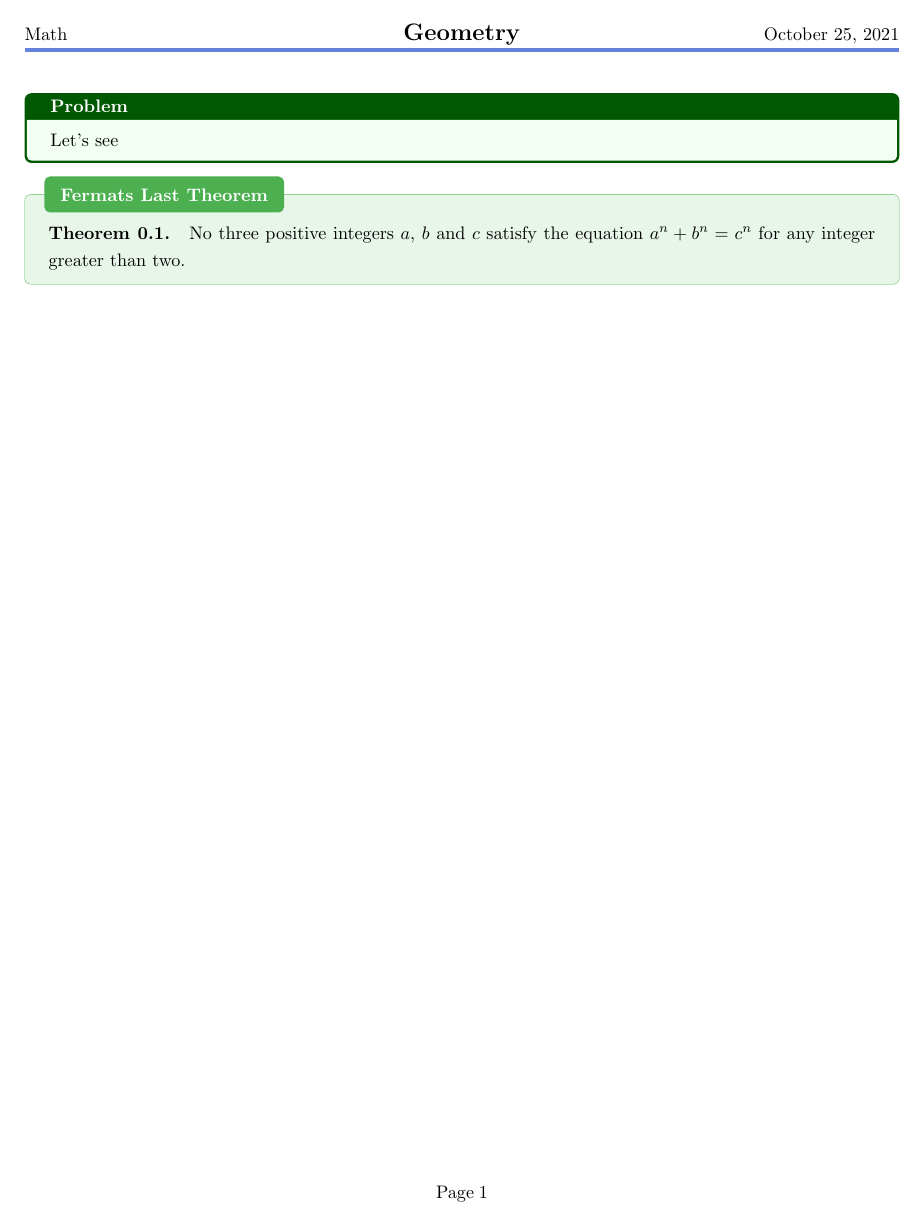
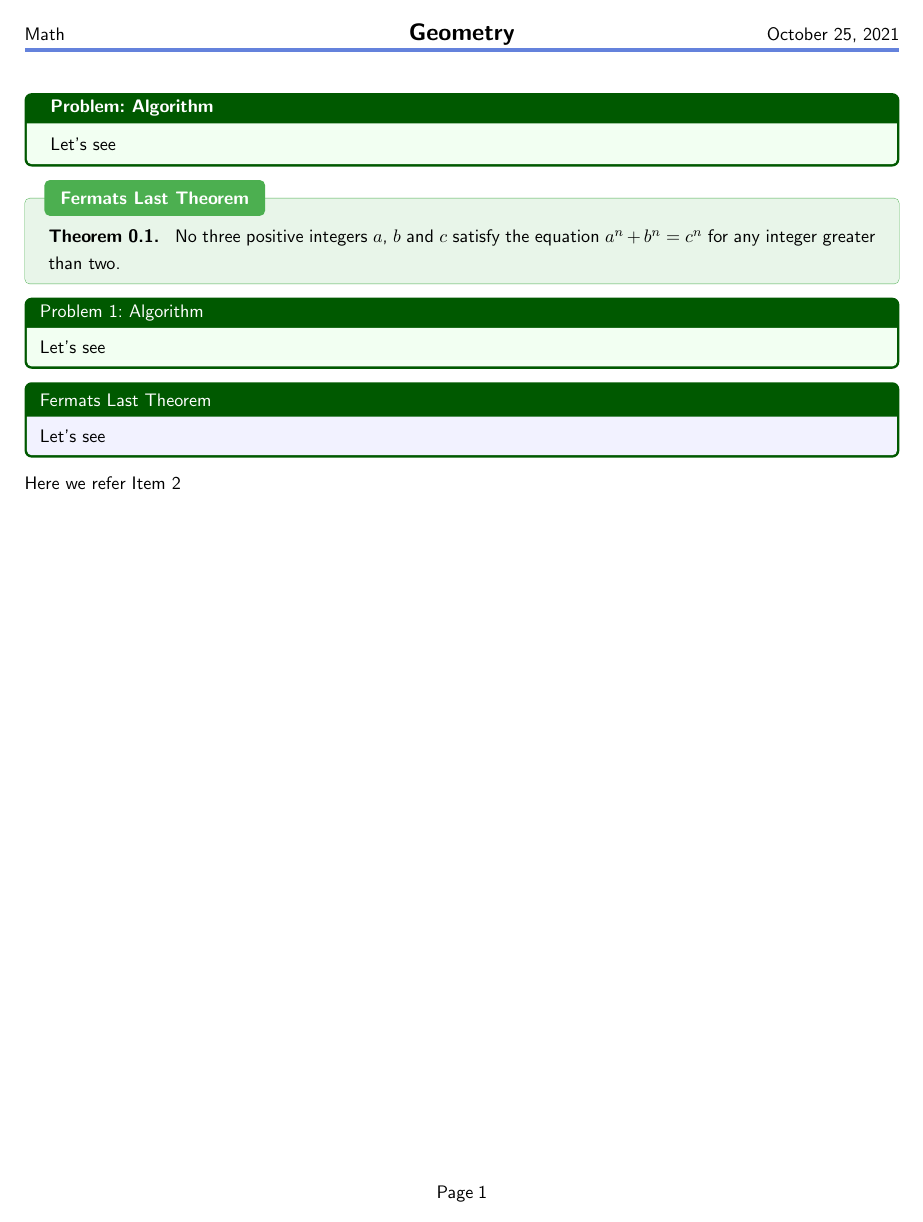
Before and after one commit to psilons/math-geometry, a LaTeX document (problem_solution/src/style_test.tex, which reads problem_solution/src/exercise.cls, problem_solution/src/exercise.sty): the whole page. Compiled offline with pdfLaTeX.

Commit message:
fix spacing

```diff
--- a/problem_solution/src/exercise.cls
+++ b/problem_solution/src/exercise.cls
@@ -31,3 +31,5 @@
 \linespread{1.2}
 
 \setlength{\headheight}{25pt}
+
+\renewcommand{\familydefault}{\sfdefault}
--- a/problem_solution/src/exercise.sty
+++ b/problem_solution/src/exercise.sty
@@ -50,6 +50,25 @@
     }{\end{theorem}
 }
 
+\newtcbtheorem[auto counter]{cbstrip}{Problem}{% https://tex.stackexchange.com/questions/198820/create-newshadetheorem-without-numbering
+    %theorem name,%
+    colback=green!5,%
+    colframe=green!35!black,%
+    top=5pt,
+    bottom=5pt,
+    %boxsep=5pt,
+    left=5pt,
+    fonttitle=\sffamily,
+    title after break={Problem  -- \raggedleft Continued}%
+}{cbstrip}
+
+\newenvironment{theoremblue}[2]{
+    \begin{cbstrip}[adjusted title=#1, colback=blue!5,]{}{#2}
+    %\textbf{Theorem \thetcbcounter.}
+    }{\end{cbstrip}
+}
+
+
 \newtcbtheorem{problem}{Problem}{% https://tex.stackexchange.com/questions/198820/create-newshadetheorem-without-numbering
     theorem name,%
     colback=green!5,%
--- a/problem_solution/src/style_test.tex
+++ b/problem_solution/src/style_test.tex
@@ -24,7 +24,9 @@
     \definecolor{headercolor}{RGB}{100, 130, 220}
     \exerheader{Math}{Geometry}{\today}{headercolor}
 
-    \begin{problem}{}{}
+
+
+    \begin{problem}{Algorithm}{}
     Let's see
     \end{problem}
 
@@ -32,4 +34,13 @@
     No three positive integers \(a\), \(b\) and \(c\) satisfy the equation
         \(a^{n} + b^{n} = c^{n}\) for any integer greater than two.
     \end{theoremgreen}
+
+    \begin{cbstrip}{Algorithm}{}
+    Let's see
+    \end{cbstrip}
+
+    \begin{theoremblue}{Fermats Last Theorem}{my_label}
+    Let's see
+    \end{theoremblue}
+    Here we refer Item~\ref{cbstrip:my_label}% need to compile twice
 \end{document}
```
Also changed, not shown: problem_solution/src/problem_template.tex (+1 -1 lines), problem_solution/out/problem_template.pdf, problem_solution/out/style_test.pdf.
